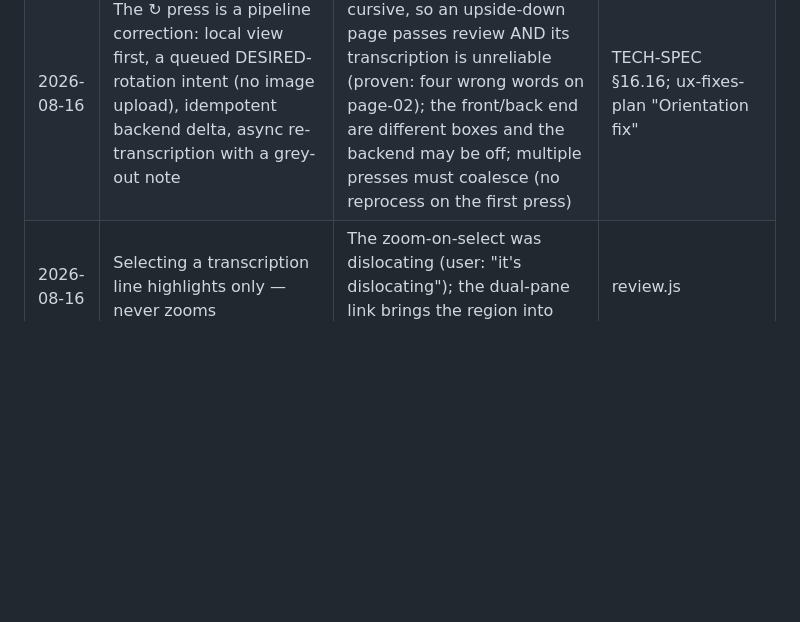
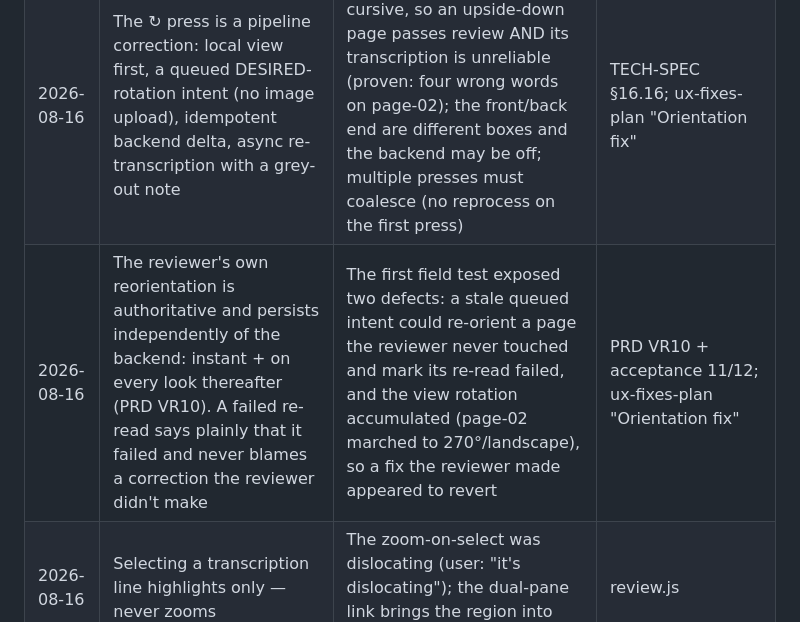
Before and after one commit to ashbywinch/the-loft, a Markdown page: docs/plans/design-decisions.md, the part around the change. GitHub-like rendering; blank space fills up the shorter version.

```diff
--- a/docs/plans/design-decisions.md
+++ b/docs/plans/design-decisions.md
@@ -14,6 +14,7 @@ docs/ux-standards.md).
 | 2026-08-16 | One top bar carries everything: back, title, document chips, page chips | The count was drawn three ways (chip, badge, dots); the document boundary was invisible until the last page; visible sequences replace words | ux-fixes-plan "Navigation reorg" |
 | 2026-08-16 | Boxless transcription lines take the unmatched detector lines by reading order, marked `box_source: "positional"`, rendered dashed | 101 of 323 lines (31%) had no boxes — the rec model cannot read cursive, so content matching fails; a positional anchor is real geometry, approximate alignment, and the dashed style says so | tools/layout.py; ux-fixes-plan |
 | 2026-08-16 | The ↻ press is a pipeline correction: local view first, a queued DESIRED-rotation intent (no image upload), idempotent backend delta, async re-transcription with a grey-out note | The arbiter cannot read cursive, so an upside-down page passes review AND its transcription is unreliable (proven: four wrong words on page-02); the front/back end are different boxes and the backend may be off; multiple presses must coalesce (no reprocess on the first press) | TECH-SPEC §16.16; ux-fixes-plan "Orientation fix" |
+| 2026-08-16 | The reviewer's own reorientation is authoritative and persists independently of the backend: instant + on every look thereafter (PRD VR10). A failed re-read says plainly that it failed and never blames a correction the reviewer didn't make | The first field test exposed two defects: a stale queued intent could re-orient a page the reviewer never touched and mark its re-read failed, and the view rotation accumulated (page-02 marched to 270°/landscape), so a fix the reviewer made appeared to revert | PRD VR10 + acceptance 11/12; ux-fixes-plan "Orientation fix" |
 | 2026-08-16 | Selecting a transcription line highlights only — never zooms | The zoom-on-select was dislocating (user: "it's dislocating"); the dual-pane link brings the region into view at the same zoom | review.js |
 | 2026-08-16 | The transcription scroll and the image pan are linked — roughly the same text shows in both panes | The reviewer reads the words against the picture; the line boxes map the two (user: "they stay matched up") | review.js |
 | 2026-08-16 | A flagged line can be marked "✓ Fine" without editing (the verbatim text counts as verified) | A line can be correct even with the model's red squiggles on it | review.js |
```
Also changed, not shown: docs/prd/TRANSCRIPTION-REVIEW-PRD.md (+15 -0 lines).
